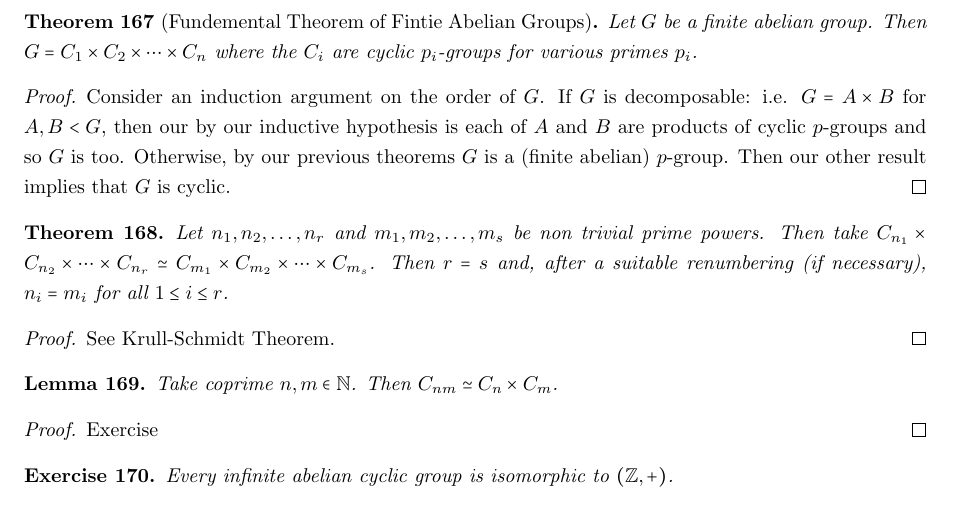
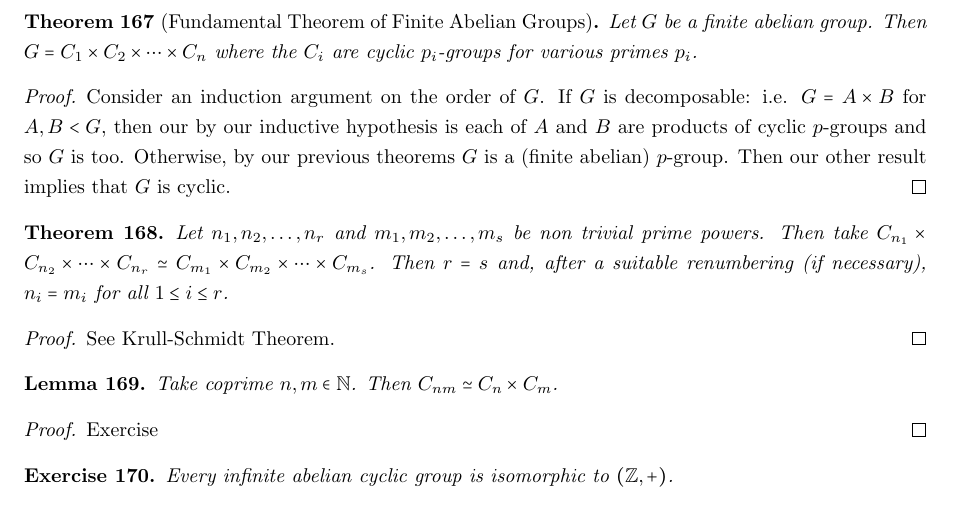
Before and after one commit to lchristie/Maths_720, a LaTeX document (Notes.tex): part of page 25 of 72, cut so that both start at the same text. Compiled offline with pdfLaTeX.

Commit message:
Couple of typos

```diff
--- a/Notes.tex
+++ b/Notes.tex
@@ -1137,7 +1137,7 @@ By the correspondence theorem, every subgroup of $G / X$ has the form $B / X$ fo
 \newpage
 \section{Tuesday $27^{th}$ February}
 
-\begin{thm}[Fundemental Theorem of Fintie Abelian Groups]
+\begin{thm}[Fundamental Theorem of Finite Abelian Groups]
 Let $G$ be a finite abelian group. Then $G = C_1 \times C_2 \times \cdots \times  C_n$ where the $C_i$ are cyclic $p_i$-groups for various primes $p_i$.
 \end{thm}
 
```
